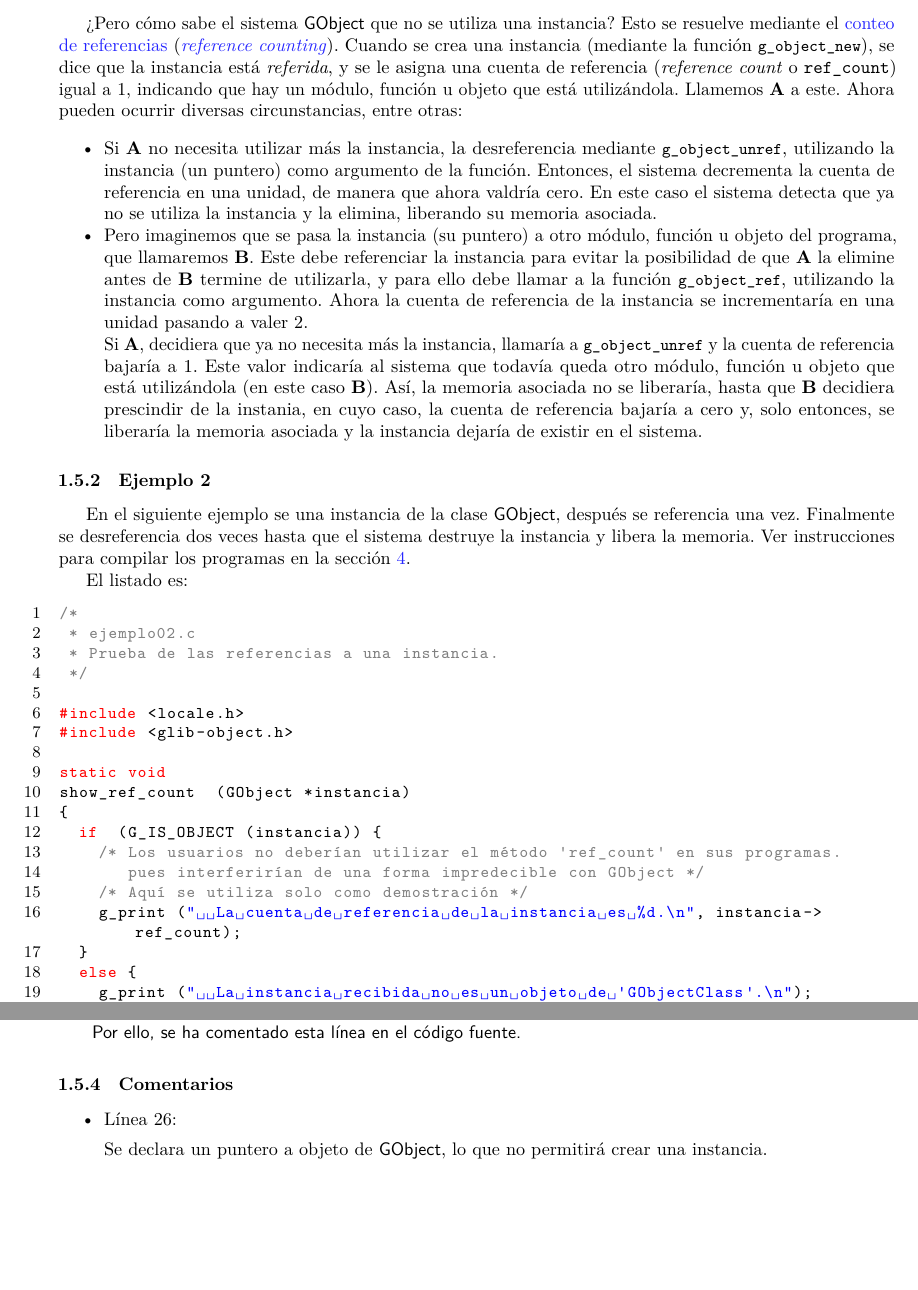
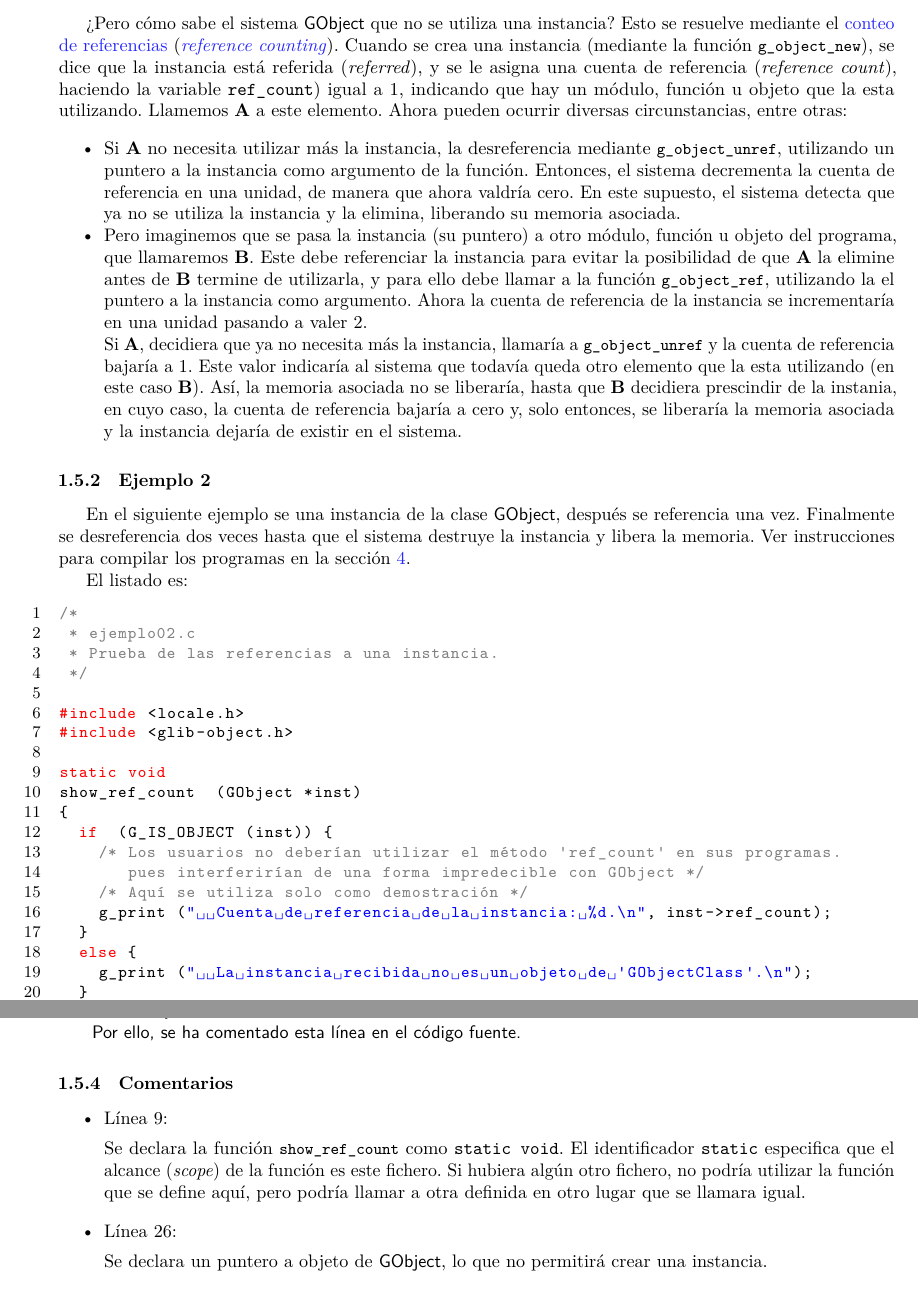
Before and after one commit to janr57/GObject_tutorial_es, a LaTeX document (GObject_tutorial_es.tex, which reads texto/introduccion.tex): two parts of pages 6 and 7 of 24, joined at a grey line, cut so that both start at the same text, the shorter picture padded with empty space. Compiled offline with LuaLaTeX.

Commit message:
Se retoca ligeramente el texto y el código fuente 'ejemplo02.c'

```diff
--- a/texto/introduccion.tex
+++ b/texto/introduccion.tex
@@ -267,23 +267,22 @@ Esto se resuelve mediante el
 \href{https://es.wikipedia.org/wiki/Conteo_de_referencias}{conteo de referencias}
 (\href{https://en.wikipedia.org/wiki/Reference_counting}{\textit{reference counting}}).
 Cuando se crea una instancia (mediante la función \passthrough{\lstinline!g\_object\_new!}), se dice que
-la instancia está \emph{referida}, y se le asigna una cuenta de referencia (\textit{reference count} o \texttt{ref\_count}) igual a 1, indicando que hay un módulo, función
-u objeto que está utilizándola. Llamemos \textbf{A} a este.
+la instancia está referida (\emph{referred}), y se le asigna una cuenta de referencia (\textit{reference count}), haciendo la variable \texttt{ref\_count}) igual a 1, indicando que hay un módulo, función u objeto que la esta utilizando. Llamemos \textbf{A} a este elemento.
 Ahora pueden ocurrir diversas circunstancias, entre otras:
 \begin{itemize}
   \tightlist
-\item Si \textbf{A} no necesita utilizar más la instancia, la desreferencia mediante \passthrough{\lstinline!g\_object\_unref!}, utilizando la instancia (un puntero) como argumento de la función.
+\item Si \textbf{A} no necesita utilizar más la instancia, la desreferencia mediante \passthrough{\lstinline!g\_object\_unref!}, utilizando un puntero a la instancia como argumento de la función.
   Entonces, el sistema decrementa la cuenta de referencia en una unidad, de manera que ahora valdría cero.
-  En este caso el sistema detecta que ya no se utiliza la instancia y la elimina, liberando su memoria asociada.
+  En este supuesto, el sistema detecta que ya no se utiliza la instancia y la elimina, liberando su memoria asociada.
   \item Pero imaginemos que se pasa la instancia (su puntero) a otro módulo, función u objeto del programa,
     que llamaremos \textbf{B}. Este debe referenciar la instancia para evitar la posibilidad de que \textbf{A} la
     elimine antes de \textbf{B} termine de utilizarla, y para ello debe llamar a la función
-    \passthrough{\lstinline!g\_object\_ref!}, utilizando la instancia como argumento.
+    \passthrough{\lstinline!g\_object\_ref!}, utilizando la el puntero a la instancia como argumento.
     Ahora la cuenta de referencia de la instancia se incrementaría en una unidad pasando a valer 2.
 
     Si \textbf{A}, decidiera que ya no necesita más la instancia, llamaría a
     \passthrough{\lstinline!g\_object\_unref!} y la cuenta de referencia bajaría a 1. Este valor indicaría al sistema
-    que todavía queda otro módulo, función u objeto que está utilizándola (en este caso \textbf{B}). Así,
+    que todavía queda otro elemento que la esta utilizando (en este caso \textbf{B}). Así,
     la memoria asociada no se liberaría, hasta que \textbf{B} decidiera prescindir de la instania, en cuyo caso,
     la cuenta de referencia bajaría a cero y, solo entonces, se liberaría la memoria asociada y la instancia dejaría de
     existir en el sistema.
@@ -305,13 +304,13 @@ El listado es:
 #include <glib-object.h>
 
 static void
-show_ref_count  (GObject *instancia)
+show_ref_count  (GObject *inst)
 {
-  if  (G_IS_OBJECT (instancia)) {
+  if  (G_IS_OBJECT (inst)) {
     /* Los usuarios no deberían utilizar el método 'ref_count' en sus programas.
        pues interferirían de una forma impredecible con GObject */
     /* Aquí se utiliza solo como demostración */
-    g_print ("  La cuenta de referencia de la instancia es %d.\n", instancia->ref_count);
+    g_print ("  Cuenta de referencia de la instancia: %d.\n", inst->ref_count);
   }
   else {
     g_print ("  La instancia recibida no es un objeto de 'GObjectClass'.\n");
@@ -374,6 +373,11 @@ main (int argc, char **argv)
 
 \subsubsection{Comentarios}
 \begin{itemize}
+\item Línea 9:\par
+  Se declara la función \passthrough{\lstinline!show\_ref\_count!} como \texttt{static void}.
+  El identificador \texttt{static} especifica que el alcance (\textit{scope}) de la función es
+  este fichero. Si hubiera algún otro fichero, no podría utilizar la función que se define aquí,
+  pero podría llamar a otra definida en otro lugar que se llamara igual.
 \item Línea 26:\par
   Se declara un puntero a objeto de \textsf{GObject}, lo que no permitirá crear una instancia.
 \item Línea 30:\par
```
Also changed, not shown: texto/introduccion.tex (9 more changed lines), 1 other file.
